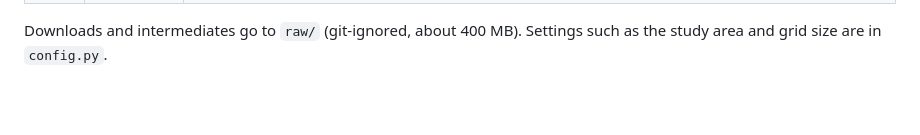
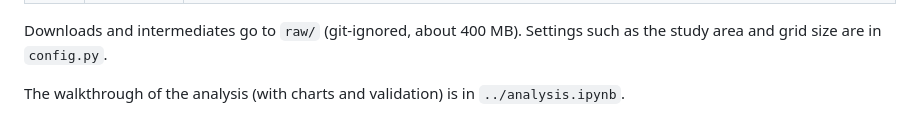
Before and after one commit to thebugged/jasper-fireline, a Markdown page: pipeline/README.md, the part around the change. GitHub-like rendering; blank space fills up the shorter version.

```diff
--- a/pipeline/README.md
+++ b/pipeline/README.md
@@ -12,3 +12,5 @@ Builds everything in `../data/` from public sources. Run the steps in order from
 | 5 | `build.py` | Burn indices, burned area per pass, severity map, textures, hotspot list, building distances → `data/story.json` |
 
 Downloads and intermediates go to `raw/` (git-ignored, about 400 MB). Settings such as the study area and grid size are in `config.py`.
+
+The walkthrough of the analysis (with charts and validation) is in `../analysis.ipynb`.
```
Also changed, not shown: README.md (+17 -5 lines), images/banner.png, 6 other files.
